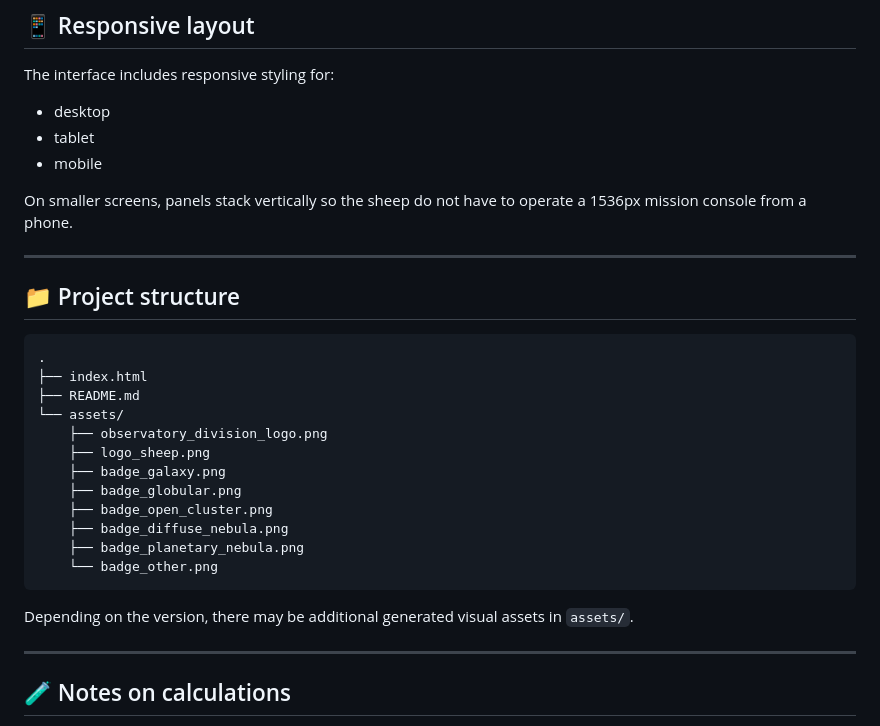
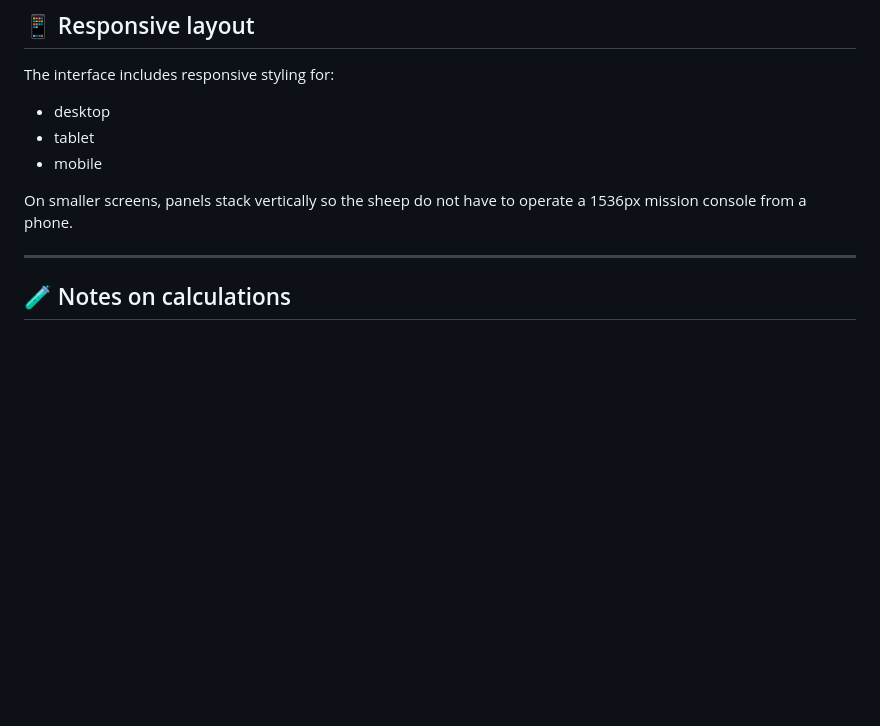
Before and after one commit to astro-sheep/planisphere, a Markdown page: README.md, the part around the change. Rendered like a GitHub page; blank space fills up the shorter version.

````diff
--- a/README.md
+++ b/README.md
@@ -129,26 +129,6 @@ The interface includes responsive styling for:
 
 On smaller screens, panels stack vertically so the sheep do not have to operate a 1536px mission console from a phone.
 
----
-
-## 📁 Project structure
-
-```text
-.
-├── index.html
-├── README.md
-└── assets/
-    ├── observatory_division_logo.png
-    ├── logo_sheep.png
-    ├── badge_galaxy.png
-    ├── badge_globular.png
-    ├── badge_open_cluster.png
-    ├── badge_diffuse_nebula.png
-    ├── badge_planetary_nebula.png
-    └── badge_other.png
-```
-
-Depending on the version, there may be additional generated visual assets in `assets/`.
 
 ---
 
````
